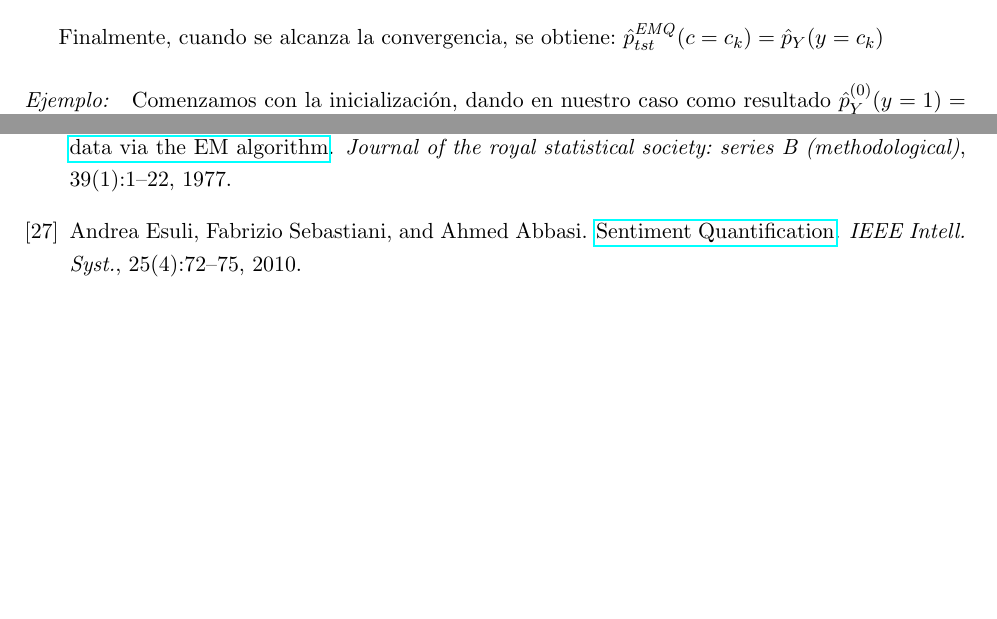
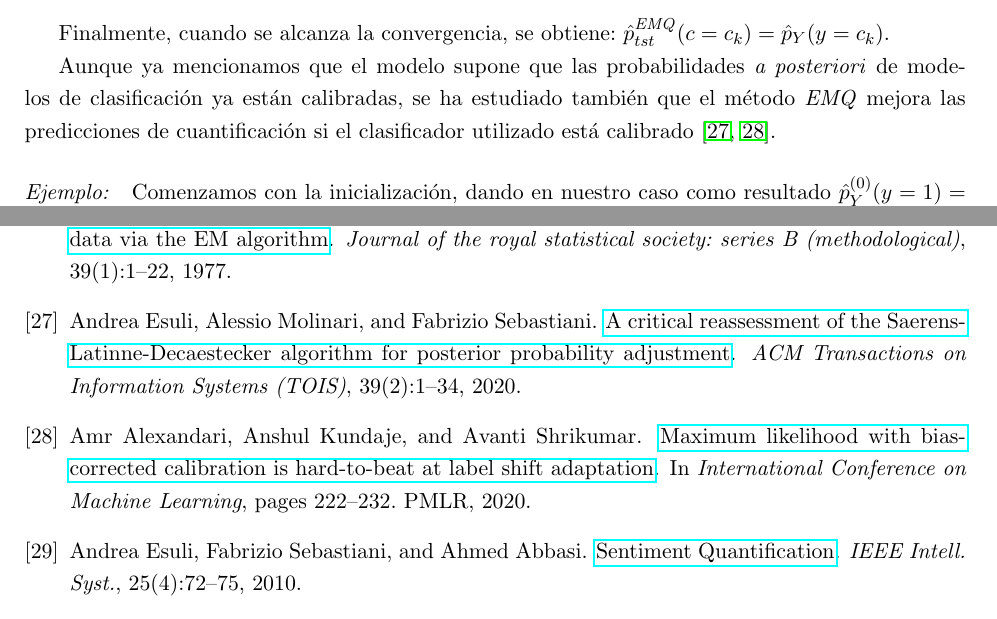
Before and after one commit to maxi-marufo/tesis, a LaTeX thesis (informe/tesis.tex, which reads informe/capitulos/puntual.tex): two parts of pages 19 and 37 of 38, joined at a grey line, cut so that both start at the same text, the shorter picture padded with empty space. Compiled offline with pdfLaTeX.

Commit message:
Agrega comentario sobe calibracion  en cap Puntual

```diff
--- a/informe/capitulos/puntual.tex
+++ b/informe/capitulos/puntual.tex
@@ -338,7 +338,13 @@ una sola vez, luego se iteran el E y M):
 \end{enumerate}
 
 Finalmente, cuando se alcanza la convergencia, se obtiene: $\hat p^{\it EMQ
-\/}_{tst}(c=c_k) = \hat p_{Y}(y=c_k)$
+\/}_{tst}(c=c_k) = \hat p_{Y}(y=c_k)$.
+
+Aunque ya mencionamos que el modelo supone que las probabilidades {\it a
+posteriori\/} de modelos de clasificación ya están calibradas, se ha estudiado
+también que el método {\it EMQ\/} mejora las predicciones de cuantificación si
+el clasificador utilizado está calibrado~\cite{esuli2020critical,
+alexandari2020maximum}.
 
 \paragraph{\it Ejemplo:\/} Comenzamos con la inicialización, dando en nuestro
 caso como resultado $\hat p^{(0)}_{Y}(y=1) = \hat p_{tr}(c=1) = 0.5$ y $\hat
```
